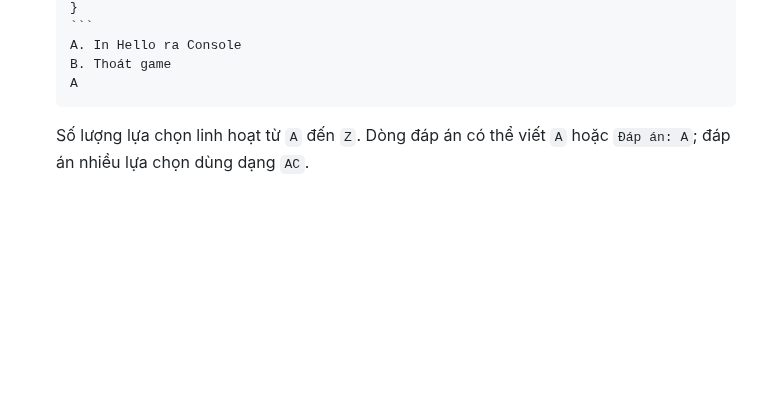
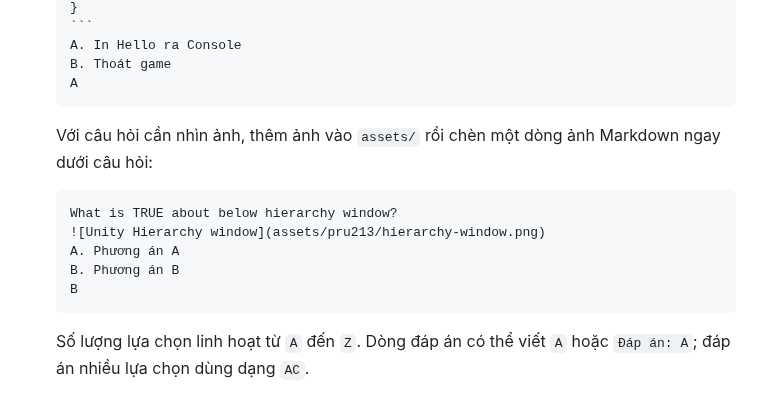
Before and after one commit to dinh-vien/fpt-political-quiz, a Markdown page: README.md, the part around the change. Drawn GitHub-style; blank space fills up the shorter version.

`````diff
--- a/README.md
+++ b/README.md
@@ -42,6 +42,16 @@ Mở `index.html` bằng trình duyệt, hoặc dùng một static server (khuy
    B. Thoát game
    A
    ````
+
+   Với câu hỏi cần nhìn ảnh, thêm ảnh vào `assets/` rồi chèn một dòng ảnh Markdown ngay dưới câu hỏi:
+
+   ```md
+   What is TRUE about below hierarchy window?
+   ![Unity Hierarchy window](assets/pru213/hierarchy-window.png)
+   A. Phương án A
+   B. Phương án B
+   B
+   ```
 
    Số lượng lựa chọn linh hoạt từ `A` đến `Z`. Dòng đáp án có thể viết `A` hoặc `Đáp án: A`; đáp án nhiều lựa chọn dùng dạng `AC`.
 
`````
Also changed, not shown: pru213.md (+1 -0 lines), assets/pru213/hierarchy-window.png (added), 8 other files.
